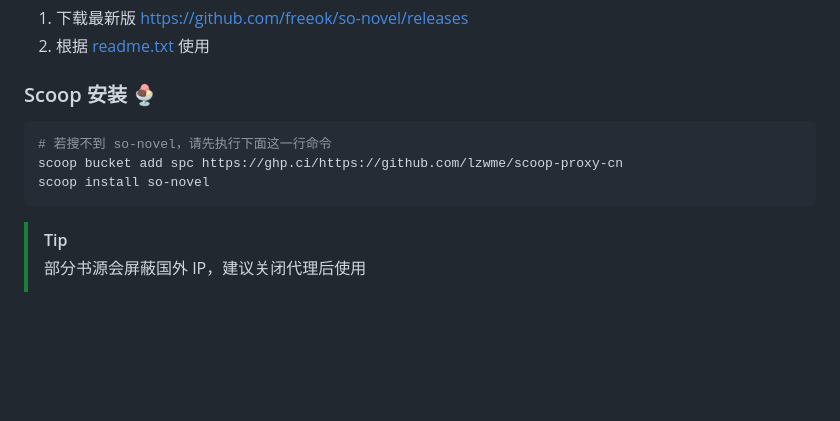
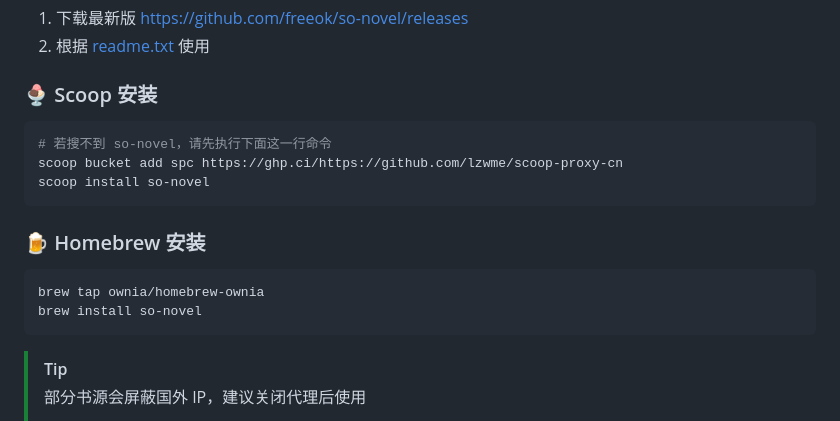
Before and after one commit to freeok/so-novel, a Markdown page: README.md, the part around the change. Rendered like a GitHub page; blank space fills up the shorter version.

Commit message:
:memo: README: add homebrew installation method
Signed-off-by: Weizhao Ouyang <o451686892@gmail.com>

````diff
--- a/README.md
+++ b/README.md
@@ -48,12 +48,19 @@ APP。其实这两个方案足够多数人用了，但总会有众口难调的
 1. 下载最新版 https://github.com/freeok/so-novel/releases
 2. 根据 [readme.txt](input%2Freadme.txt) 使用
 
-### Scoop 安装 🍨
+### 🍨 Scoop 安装
 
 ```bash
 # 若搜不到 so-novel，请先执行下面这一行命令
 scoop bucket add spc https://ghp.ci/https://github.com/lzwme/scoop-proxy-cn
 scoop install so-novel
+```
+
+### 🍺 Homebrew 安装
+
+```bash
+brew tap ownia/homebrew-ownia
+brew install so-novel
 ```
 
 > [!TIP]
````
